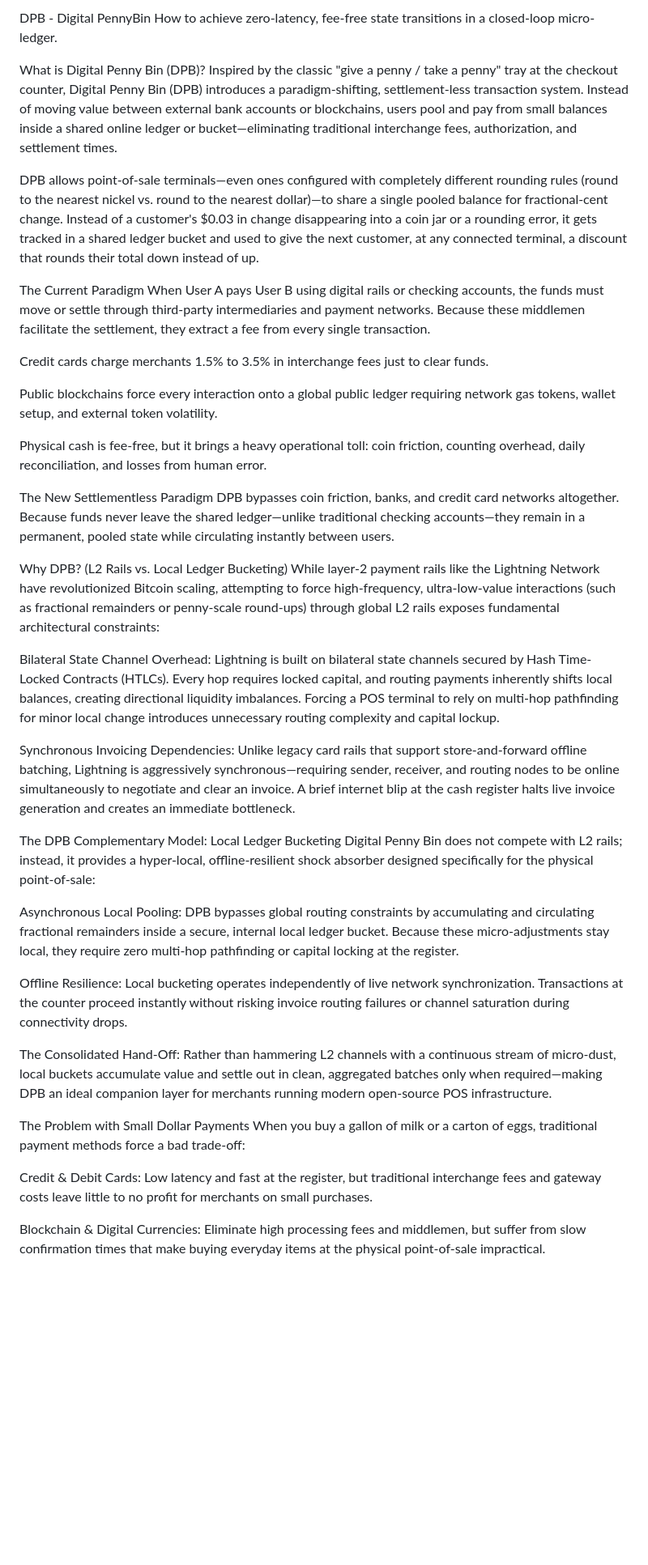
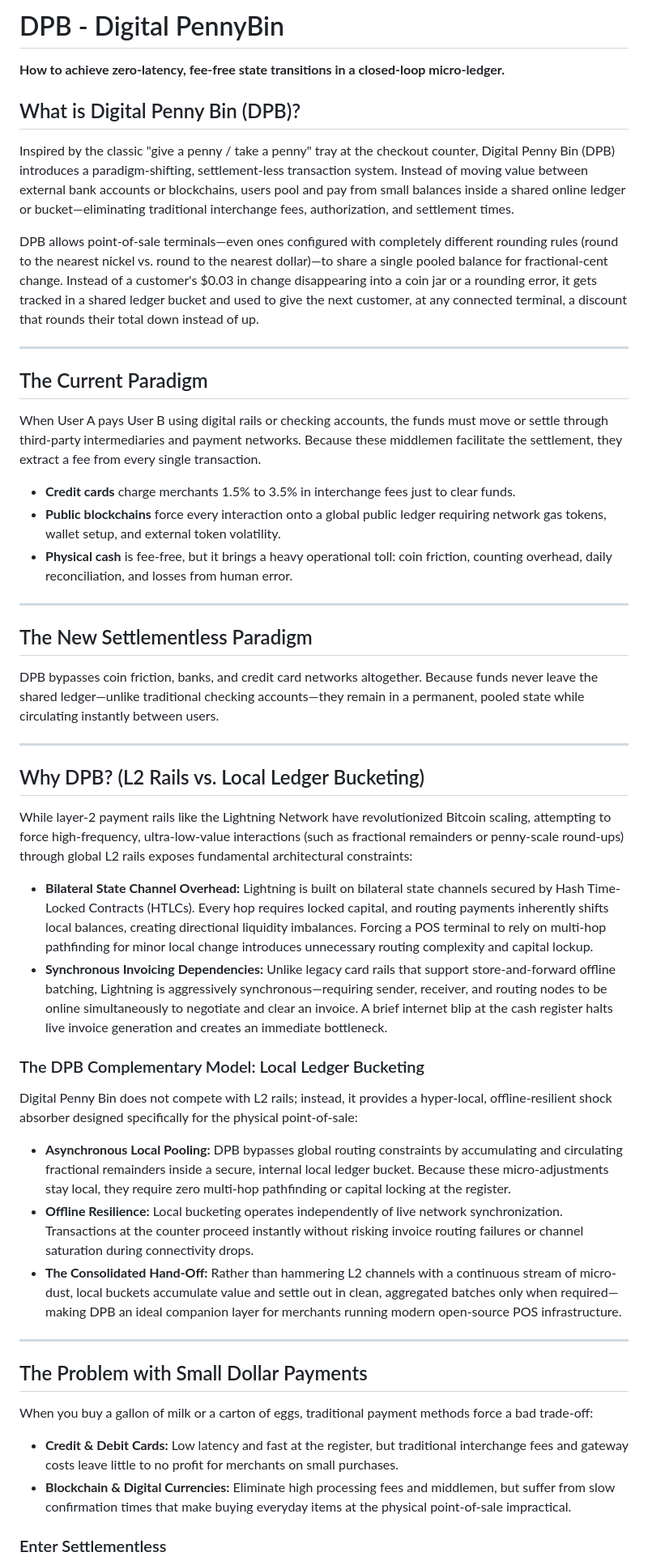
Before and after one commit to lefteri28-afk/digital-penny-bin, a Markdown page: README.md, the part around one of its changes. Shown at 81% size. GitHub-like rendering; blank space fills up the shorter version.

```diff
--- a/README.md
+++ b/README.md
@@ -1,43 +1,54 @@
-DPB - Digital PennyBin
-How to achieve zero-latency, fee-free state transitions in a closed-loop micro-ledger.
+# DPB - Digital PennyBin
 
-What is Digital Penny Bin (DPB)?
+**How to achieve zero-latency, fee-free state transitions in a closed-loop micro-ledger.**
+
+## What is Digital Penny Bin (DPB)?
+
 Inspired by the classic "give a penny / take a penny" tray at the checkout counter, Digital Penny Bin (DPB) introduces a paradigm-shifting, settlement-less transaction system. Instead of moving value between external bank accounts or blockchains, users pool and pay from small balances inside a shared online ledger or bucket—eliminating traditional interchange fees, authorization, and settlement times.
 
 DPB allows point-of-sale terminals—even ones configured with completely different rounding rules (round to the nearest nickel vs. round to the nearest dollar)—to share a single pooled balance for fractional-cent change. Instead of a customer's $0.03 in change disappearing into a coin jar or a rounding error, it gets tracked in a shared ledger bucket and used to give the next customer, at any connected terminal, a discount that rounds their total down instead of up.
 
-The Current Paradigm
+---
+
+## The Current Paradigm
+
 When User A pays User B using digital rails or checking accounts, the funds must move or settle through third-party intermediaries and payment networks. Because these middlemen facilitate the settlement, they extract a fee from every single transaction.
 
-Credit cards charge merchants 1.5% to 3.5% in interchange fees just to clear funds.
+* **Credit cards** charge merchants 1.5% to 3.5% in interchange fees just to clear funds.
+* **Public blockchains** force every interaction onto a global public ledger requiring network gas tokens, wallet setup, and external token volatility.
+* **Physical cash** is fee-free, but it brings a heavy operational toll: coin friction, counting overhead, daily reconciliation, and losses from human error.
 
-Public blockchains force every interaction onto a global public ledger requiring network gas tokens, wallet setup, and external token volatility.
+---
 
-Physical cash is fee-free, but it brings a heavy operational toll: coin friction, counting overhead, daily reconciliation, and losses from human error.
+## The New Settlementless Paradigm
 
-The New Settlementless Paradigm
 DPB bypasses coin friction, banks, and credit card networks altogether. Because funds never leave the shared ledger—unlike traditional checking accounts—they remain in a permanent, pooled state while circulating instantly between users.
 
-Why DPB? (L2 Rails vs. Local Ledger Bucketing)
+---
+
+## Why DPB? (L2 Rails vs. Local Ledger Bucketing)
+
 While layer-2 payment rails like the Lightning Network have revolutionized Bitcoin scaling, attempting to force high-frequency, ultra-low-value interactions (such as fractional remainders or penny-scale round-ups) through global L2 rails exposes fundamental architectural constraints:
 
-Bilateral State Channel Overhead: Lightning is built on bilateral state channels secured by Hash Time-Locked Contracts (HTLCs). Every hop requires locked capital, and routing payments inherently shifts local balances, creating directional liquidity imbalances. Forcing a POS terminal to rely on multi-hop pathfinding for minor local change introduces unnecessary routing complexity and capital lockup.
+* **Bilateral State Channel Overhead:** Lightning is built on bilateral state channels secured by Hash Time-Locked Contracts (HTLCs). Every hop requires locked capital, and routing payments inherently shifts local balances, creating directional liquidity imbalances. Forcing a POS terminal to rely on multi-hop pathfinding for minor local change introduces unnecessary routing complexity and capital lockup.
+* **Synchronous Invoicing Dependencies:** Unlike legacy card rails that support store-and-forward offline batching, Lightning is aggressively synchronous—requiring sender, receiver, and routing nodes to be online simultaneously to negotiate and clear an invoice. A brief internet blip at the cash register halts live invoice generation and creates an immediate bottleneck.
 
-Synchronous Invoicing Dependencies: Unlike legacy card rails that support store-and-forward offline batching, Lightning is aggressively synchronous—requiring sender, receiver, and routing nodes to be online simultaneously to negotiate and clear an invoice. A brief internet blip at the cash register halts live invoice generation and creates an immediate bottleneck.
+### The DPB Complementary Model: Local Ledger Bucketing
 
-The DPB Complementary Model: Local Ledger Bucketing
 Digital Penny Bin does not compete with L2 rails; instead, it provides a hyper-local, offline-resilient shock absorber designed specifically for the physical point-of-sale:
 
-Asynchronous Local Pooling: DPB bypasses global routing constraints by accumulating and circulating fractional remainders inside a secure, internal local ledger bucket. Because these micro-adjustments stay local, they require zero multi-hop pathfinding or capital locking at the register.
+* **Asynchronous Local Pooling:** DPB bypasses global routing constraints by accumulating and circulating fractional remainders inside a secure, internal local ledger bucket. Because these micro-adjustments stay local, they require zero multi-hop pathfinding or capital locking at the register.
+* **Offline Resilience:** Local bucketing operates independently of live network synchronization. Transactions at the counter proceed instantly without risking invoice routing failures or channel saturation during connectivity drops.
+* **The Consolidated Hand-Off:** Rather than hammering L2 channels with a continuous stream of micro-dust, local buckets accumulate value and settle out in clean, aggregated batches only when required—making DPB an ideal companion layer for merchants running modern open-source POS infrastructure.
 
-Offline Resilience: Local bucketing operates independently of live network synchronization. Transactions at the counter proceed instantly without risking invoice routing failures or channel saturation during connectivity drops.
+---
 
-The Consolidated Hand-Off: Rather than hammering L2 channels with a continuous stream of micro-dust, local buckets accumulate value and settle out in clean, aggregated batches only when required—making DPB an ideal companion layer for merchants running modern open-source POS infrastructure.
+## The Problem with Small Dollar Payments
 
-The Problem with Small Dollar Payments
 When you buy a gallon of milk or a carton of eggs, traditional payment methods force a bad trade-off:
 
-Credit & Debit Cards: Low latency and fast at the register, but traditional interchange fees and gateway costs leave little to no profit for merchants on small purchases.
+* **Credit & Debit Cards:** Low latency and fast at the register, but traditional interchange fees and gateway costs leave little to no profit for merchants on small purchases.
+* **Blockchain & Digital Currencies:** Eliminate high processing fees and middlemen, but suffer from slow confirmation times that make buying everyday items at the physical point-of-sale impractical.
 
-Blockchain & Digital Currencies: Eliminate high processing fees and middlemen, but suffer from slow confirmation times that make buying everyday items at the physical point-of-sale impractical.
+### Enter Settlementless
 
```
Also changed, not shown: other parts of README.md (+26 -22 lines).
